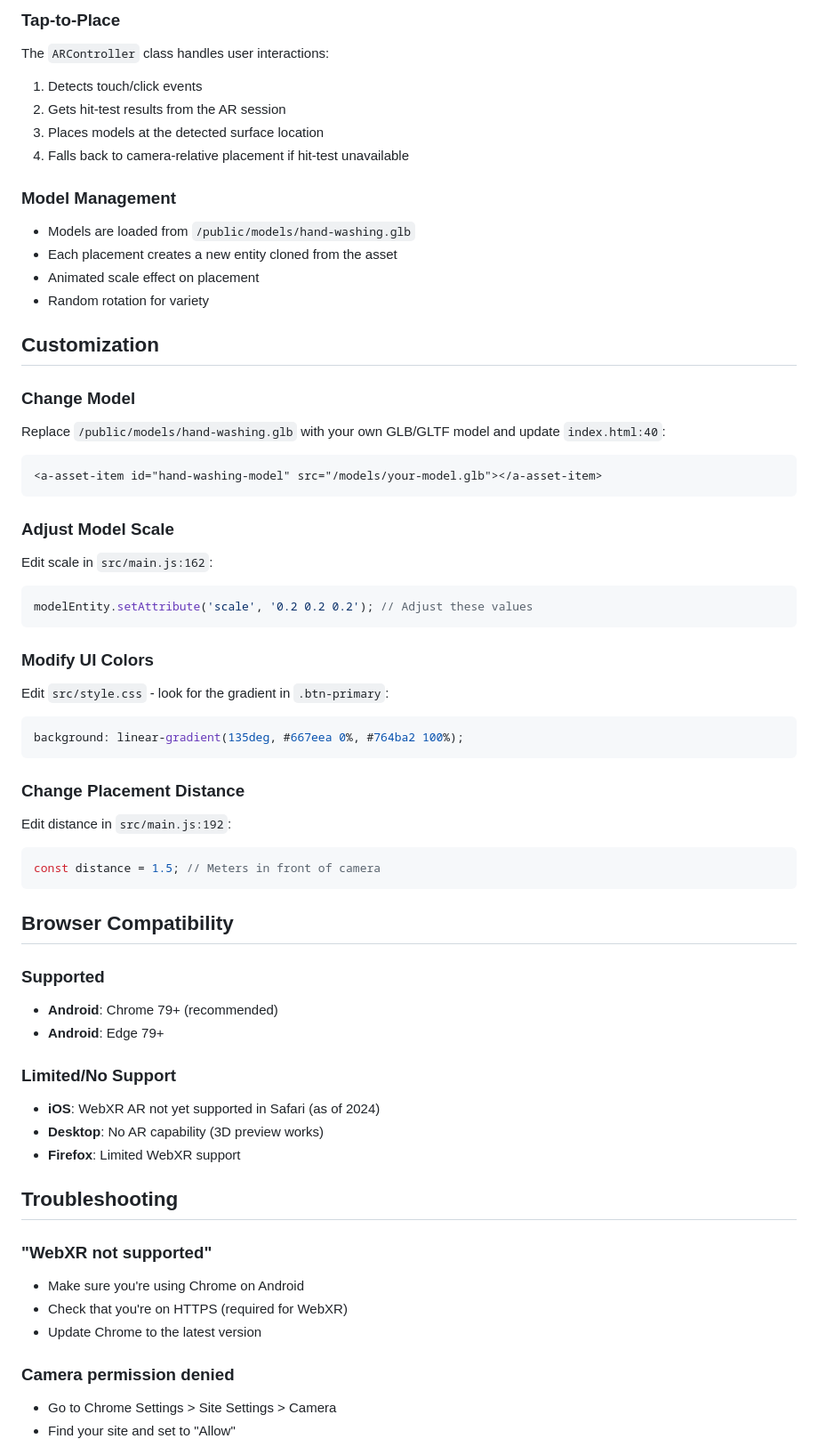
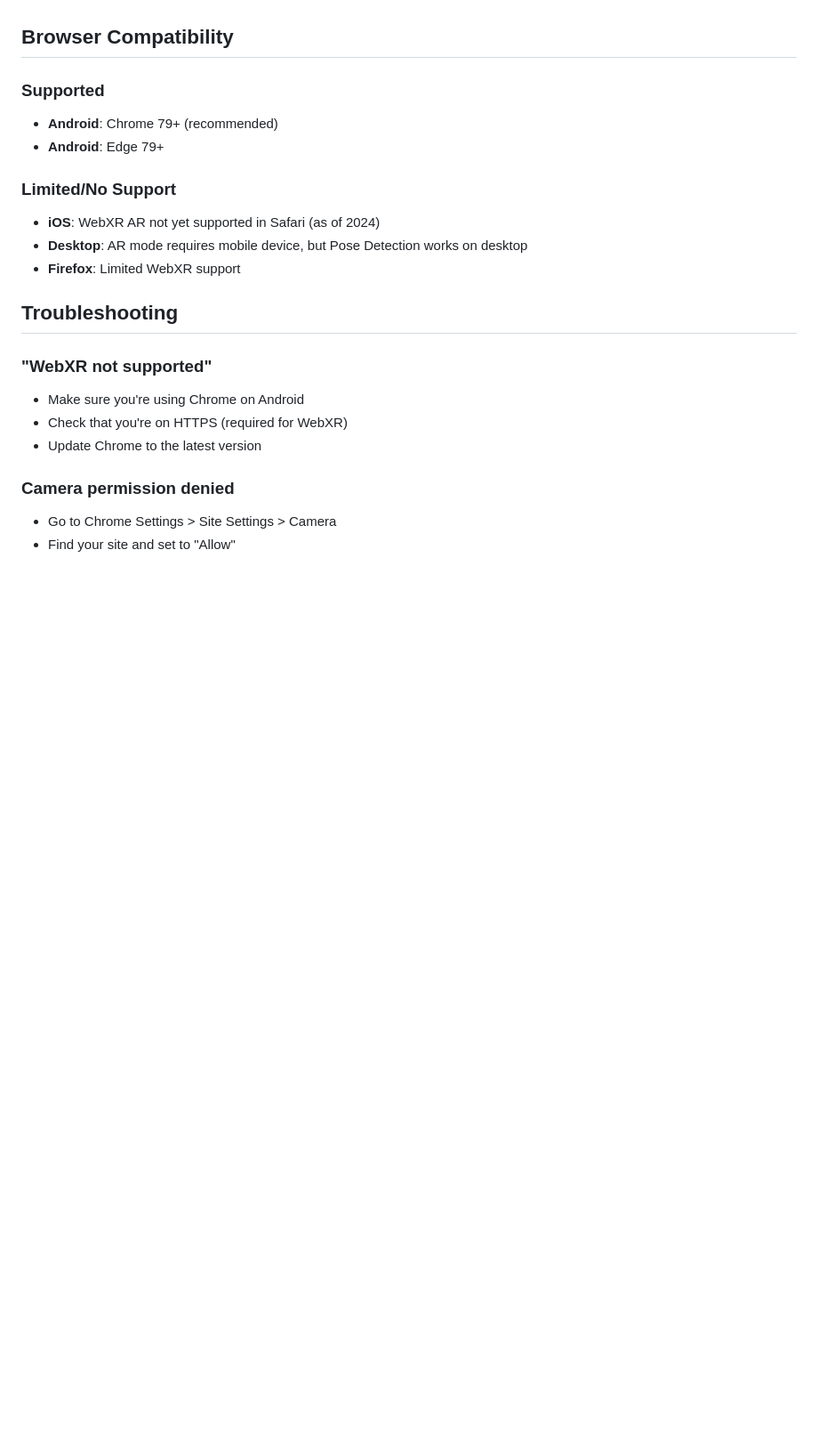
Before and after one commit to Cooldev1320/vocational-ar-training, a Markdown page: README.md, the part around one of its changes. Shown at 89% size. Drawn GitHub-style; blank space fills up the shorter version.

````diff
--- a/README.md
+++ b/README.md
@@ -92,41 +92,3 @@ The UI overlay (`#ui-overlay`) is specified in the WebXR session options and per
-### Tap-to-Place
-The `ARController` class handles user interactions:
-1. Detects touch/click events
-2. Gets hit-test results from the AR session
-3. Places models at the detected surface location
-4. Falls back to camera-relative placement if hit-test unavailable
-
-### Model Management
-- Models are loaded from `/public/models/hand-washing.glb`
-- Each placement creates a new entity cloned from the asset
-- Animated scale effect on placement
-- Random rotation for variety
-
-## Customization
-
-### Change Model
-Replace `/public/models/hand-washing.glb` with your own GLB/GLTF model and update `index.html:40`:
-```html
-<a-asset-item id="hand-washing-model" src="/models/your-model.glb"></a-asset-item>
-```
-
-### Adjust Model Scale
-Edit scale in `src/main.js:162`:
-```javascript
-modelEntity.setAttribute('scale', '0.2 0.2 0.2'); // Adjust these values
-```
-
-### Modify UI Colors
-Edit `src/style.css` - look for the gradient in `.btn-primary`:
-```css
-background: linear-gradient(135deg, #667eea 0%, #764ba2 100%);
-```
-
-### Change Placement Distance
-Edit distance in `src/main.js:192`:
-```javascript
-const distance = 1.5; // Meters in front of camera
-```
 
 ## Browser Compatibility
 
@@ -136,7 +98,7 @@ const distance = 1.5; // Meters in front of camera
 
 ### Limited/No Support
 - **iOS**: WebXR AR not yet supported in Safari (as of 2024)
-- **Desktop**: No AR capability (3D preview works)
+- **Desktop**: AR mode requires mobile device, but Pose Detection works on desktop
 - **Firefox**: Limited WebXR support
 
 ## Troubleshooting
````
Also changed, not shown: other parts of README.md (+59 -72 lines).
